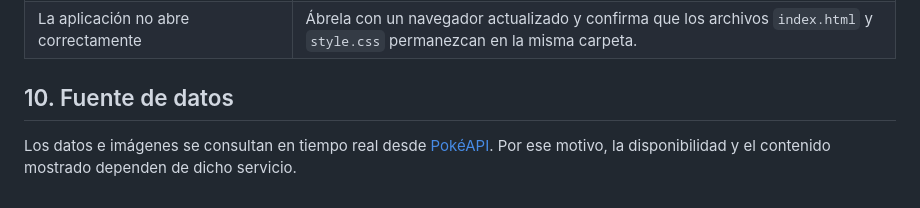
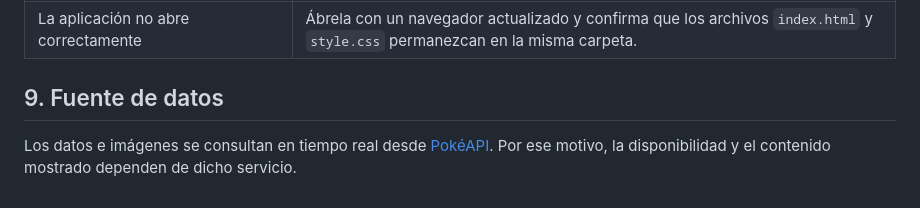
Before and after one commit to LautaTuzzio/pokedex, a Markdown page: docs/MANUAL_USUARIO.md, the part around the change. Rendered like a GitHub page.

Commit message:
Renumber section from 10 to 9 in user manual

```diff
--- a/docs/MANUAL_USUARIO.md
+++ b/docs/MANUAL_USUARIO.md
@@ -74,6 +74,6 @@ Las barras de estadísticas representan visualmente los valores mostrados a la d
 | No aparecen resultados | Borra el texto de búsqueda o prueba con el nombre, número o tipo correcto. |
 | La aplicación no abre correctamente | Ábrela con un navegador actualizado y confirma que los archivos `index.html` y `style.css` permanezcan en la misma carpeta. |
 
-## 10. Fuente de datos
+## 9. Fuente de datos
 
 Los datos e imágenes se consultan en tiempo real desde [PokéAPI](https://pokeapi.co/). Por ese motivo, la disponibilidad y el contenido mostrado dependen de dicho servicio.
```
